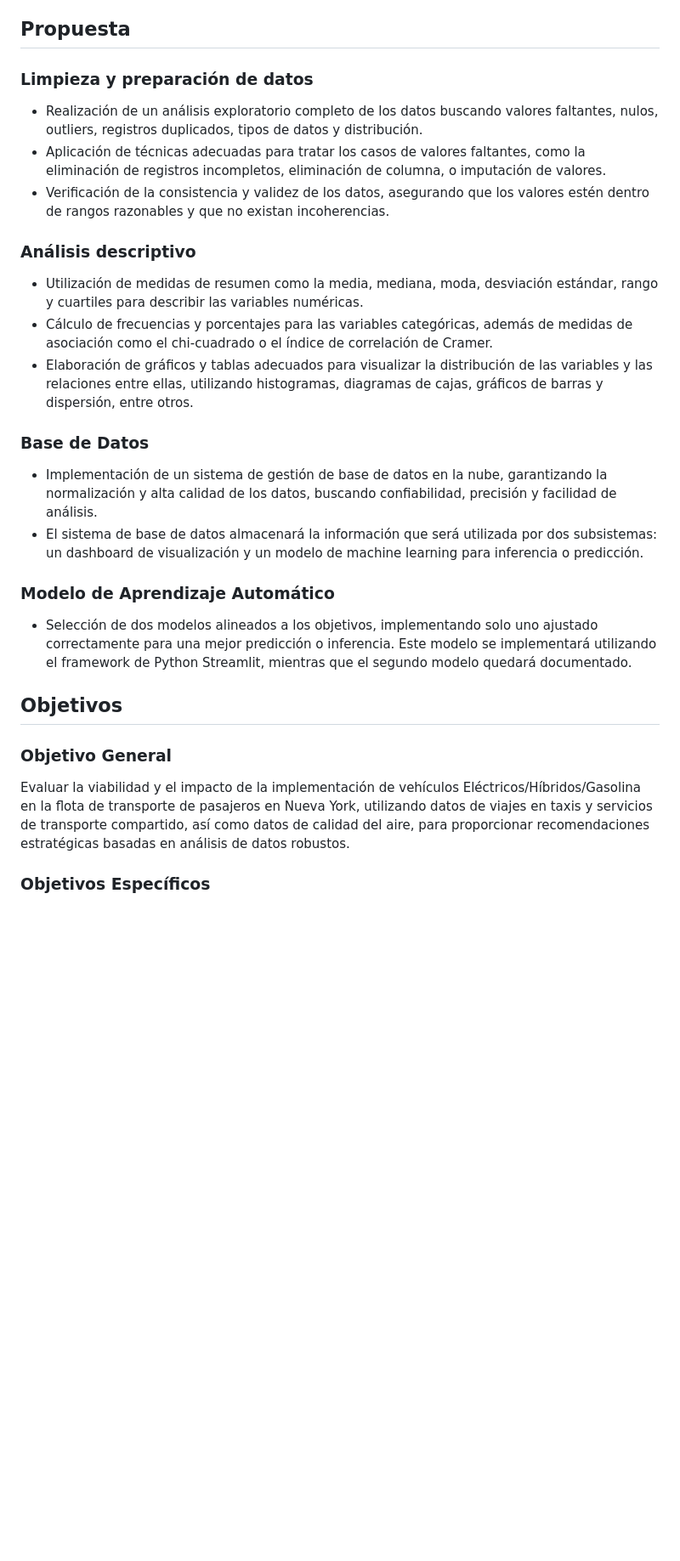
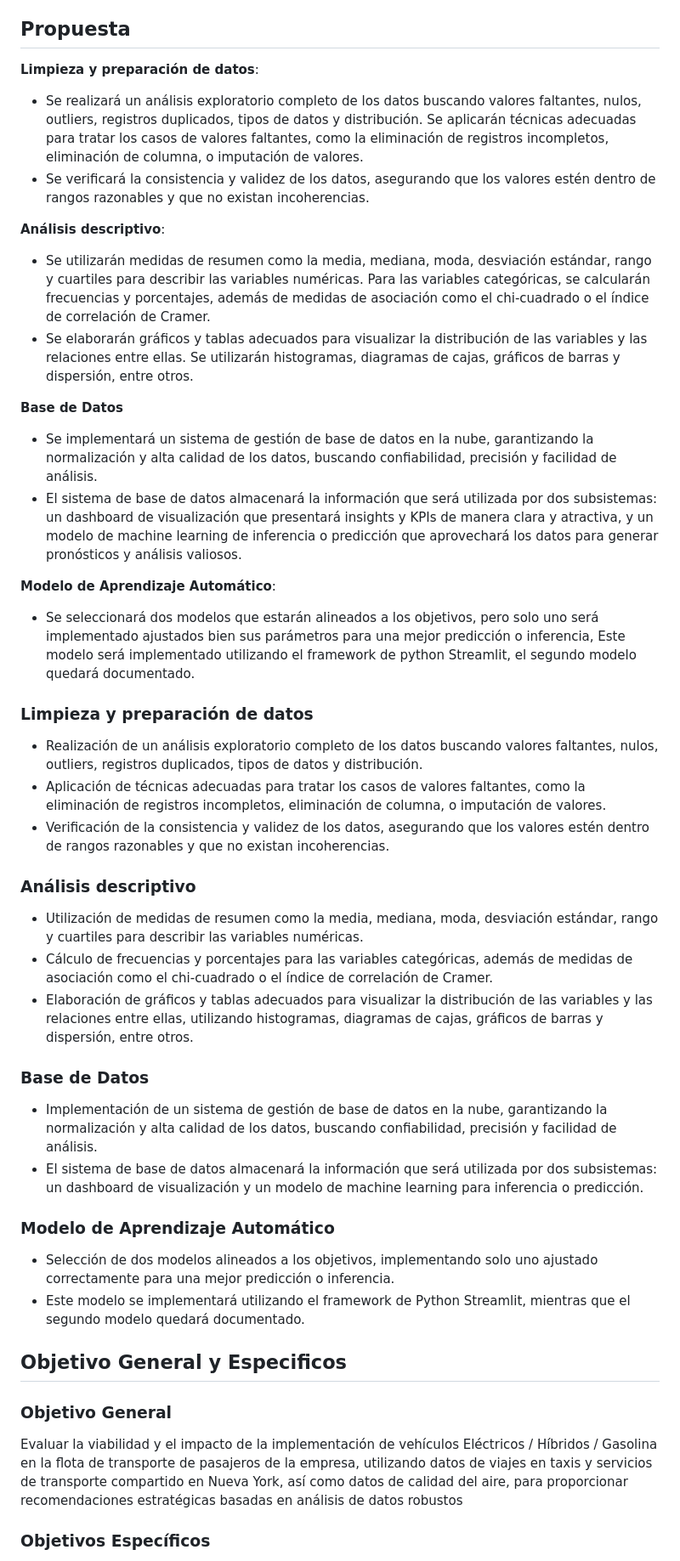
Before and after one commit to ing-jhparra/nyc-taxis, a Markdown page: README.md, the part around the change printed below. Shown: that part at 85% size. GitHub-like rendering; blank space fills up the shorter version.

```diff
--- a/README.md
+++ b/README.md
@@ -45,32 +46,49 @@ El objetivo principal de este proyecto es analizar la viabilidad de implementar
 
 ## Propuesta
 
+**Limpieza y preparación de datos**:
+* Se realizará un análisis exploratorio completo de los datos buscando valores faltantes, nulos, outliers, registros duplicados, tipos de datos y distribución. Se aplicarán técnicas adecuadas para tratar los casos de valores faltantes, como la eliminación de registros incompletos, eliminación de columna, o imputación de valores.
+* Se verificará la consistencia y validez de los datos, asegurando que los valores estén dentro de rangos razonables y que no existan incoherencias.
+
+**Análisis descriptivo**:
+* Se utilizarán medidas de resumen como la media, mediana, moda, desviación estándar, rango y cuartiles para describir las variables numéricas.
+Para las variables categóricas, se calcularán frecuencias y porcentajes, además de medidas de asociación como el chi-cuadrado o el índice de correlación de Cramer.
+* Se elaborarán gráficos y tablas adecuados para visualizar la distribución de las variables y las relaciones entre ellas. Se utilizarán histogramas, diagramas de cajas, gráficos de barras y dispersión, entre otros.
+
+**Base de Datos**
+* Se implementará un sistema de gestión de base de datos en la nube, garantizando la normalización y alta calidad de los datos, buscando confiabilidad, precisión y facilidad de análisis.
+* El sistema de base de datos almacenará la información que será utilizada por dos subsistemas: un dashboard de visualización que presentará insights y KPIs de manera clara y atractiva, y un modelo de machine learning de inferencia o predicción que aprovechará los datos para generar pronósticos y análisis valiosos.
+
+**Modelo de Aprendizaje Automático**:
+* Se seleccionará dos modelos que estarán alineados a los objetivos, pero solo uno será implementado ajustados bien sus parámetros para una mejor predicción o inferencia, Este modelo será implementado utilizando el framework de python Streamlit, el segundo modelo quedará documentado.
+
 ### Limpieza y preparación de datos
 
-- Realización de un análisis exploratorio completo de los datos buscando valores faltantes, nulos, outliers, registros duplicados, tipos de datos y distribución.
-- Aplicación de técnicas adecuadas para tratar los casos de valores faltantes, como la eliminación de registros incompletos, eliminación de columna, o imputación de valores.
-- Verificación de la consistencia y validez de los datos, asegurando que los valores estén dentro de rangos razonables y que no existan incoherencias.
+* Realización de un análisis exploratorio completo de los datos buscando valores faltantes, nulos, outliers, registros duplicados, tipos de datos y distribución.
+* Aplicación de técnicas adecuadas para tratar los casos de valores faltantes, como la eliminación de registros incompletos, eliminación de columna, o imputación de valores.
+* Verificación de la consistencia y validez de los datos, asegurando que los valores estén dentro de rangos razonables y que no existan incoherencias.
 
 ### Análisis descriptivo
 
-- Utilización de medidas de resumen como la media, mediana, moda, desviación estándar, rango y cuartiles para describir las variables numéricas.
-- Cálculo de frecuencias y porcentajes para las variables categóricas, además de medidas de asociación como el chi-cuadrado o el índice de correlación de Cramer.
-- Elaboración de gráficos y tablas adecuados para visualizar la distribución de las variables y las relaciones entre ellas, utilizando histogramas, diagramas de cajas, gráficos de barras y dispersión, entre otros.
+* Utilización de medidas de resumen como la media, mediana, moda, desviación estándar, rango y cuartiles para describir las variables numéricas.
+* Cálculo de frecuencias y porcentajes para las variables categóricas, además de medidas de asociación como el chi-cuadrado o el índice de correlación de Cramer.
+* Elaboración de gráficos y tablas adecuados para visualizar la distribución de las variables y las relaciones entre ellas, utilizando histogramas, diagramas de cajas, gráficos de barras y dispersión, entre otros.
 
 ### Base de Datos
 
-- Implementación de un sistema de gestión de base de datos en la nube, garantizando la normalización y alta calidad de los datos, buscando confiabilidad, precisión y facilidad de análisis.
-- El sistema de base de datos almacenará la información que será utilizada por dos subsistemas: un dashboard de visualización y un modelo de machine learning para inferencia o predicción.
+* Implementación de un sistema de gestión de base de datos en la nube, garantizando la normalización y alta calidad de los datos, buscando confiabilidad, precisión y facilidad de análisis.
+* El sistema de base de datos almacenará la información que será utilizada por dos subsistemas: un dashboard de visualización y un modelo de machine learning para inferencia o predicción.
 
 ### Modelo de Aprendizaje Automático
 
-- Selección de dos modelos alineados a los objetivos, implementando solo uno ajustado correctamente para una mejor predicción o inferencia. Este modelo se implementará utilizando el framework de Python Streamlit, mientras que el segundo modelo quedará documentado.
+* Selección de dos modelos alineados a los objetivos, implementando solo uno ajustado correctamente para una mejor predicción o inferencia.
+* Este modelo se implementará utilizando el framework de Python Streamlit, mientras que el segundo modelo quedará documentado.
 
-## Objetivos
+## Objetivo General y Especificos
 
 ### Objetivo General
 
-Evaluar la viabilidad y el impacto de la implementación de vehículos Eléctricos/Híbridos/Gasolina en la flota de transporte de pasajeros en Nueva York, utilizando datos de viajes en taxis y servicios de transporte compartido, así como datos de calidad del aire, para proporcionar recomendaciones estratégicas basadas en análisis de datos robustos.
+Evaluar la viabilidad y el impacto de la implementación de vehículos Eléctricos / Híbridos / Gasolina en la flota de transporte de pasajeros de la empresa, utilizando datos de viajes en taxis y servicios de transporte compartido en Nueva York, así como datos de calidad del aire, para proporcionar recomendaciones estratégicas basadas en análisis de datos robustos
 
 ### Objetivos Específicos
 
```
Also changed, not shown: other parts of README.md (+67 -63 lines).
